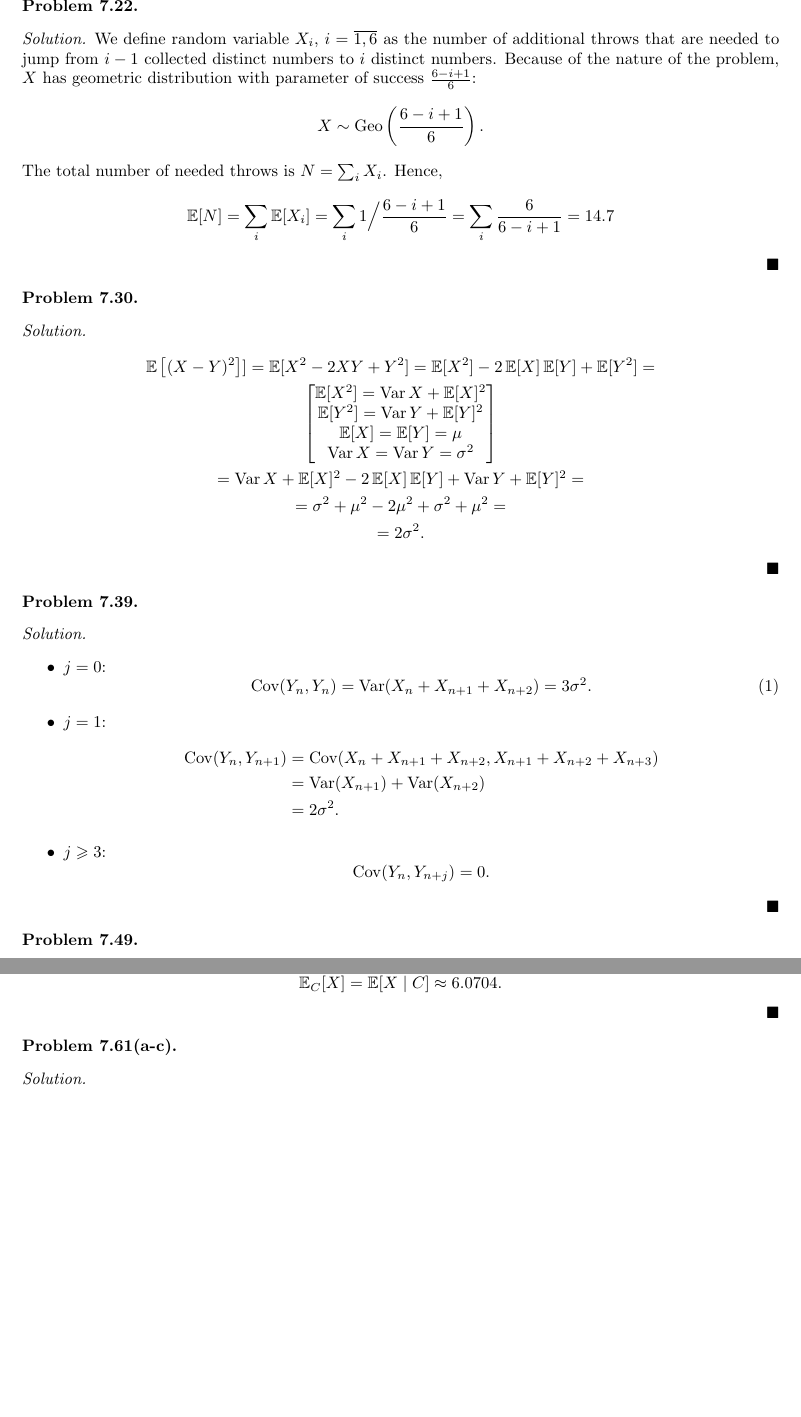
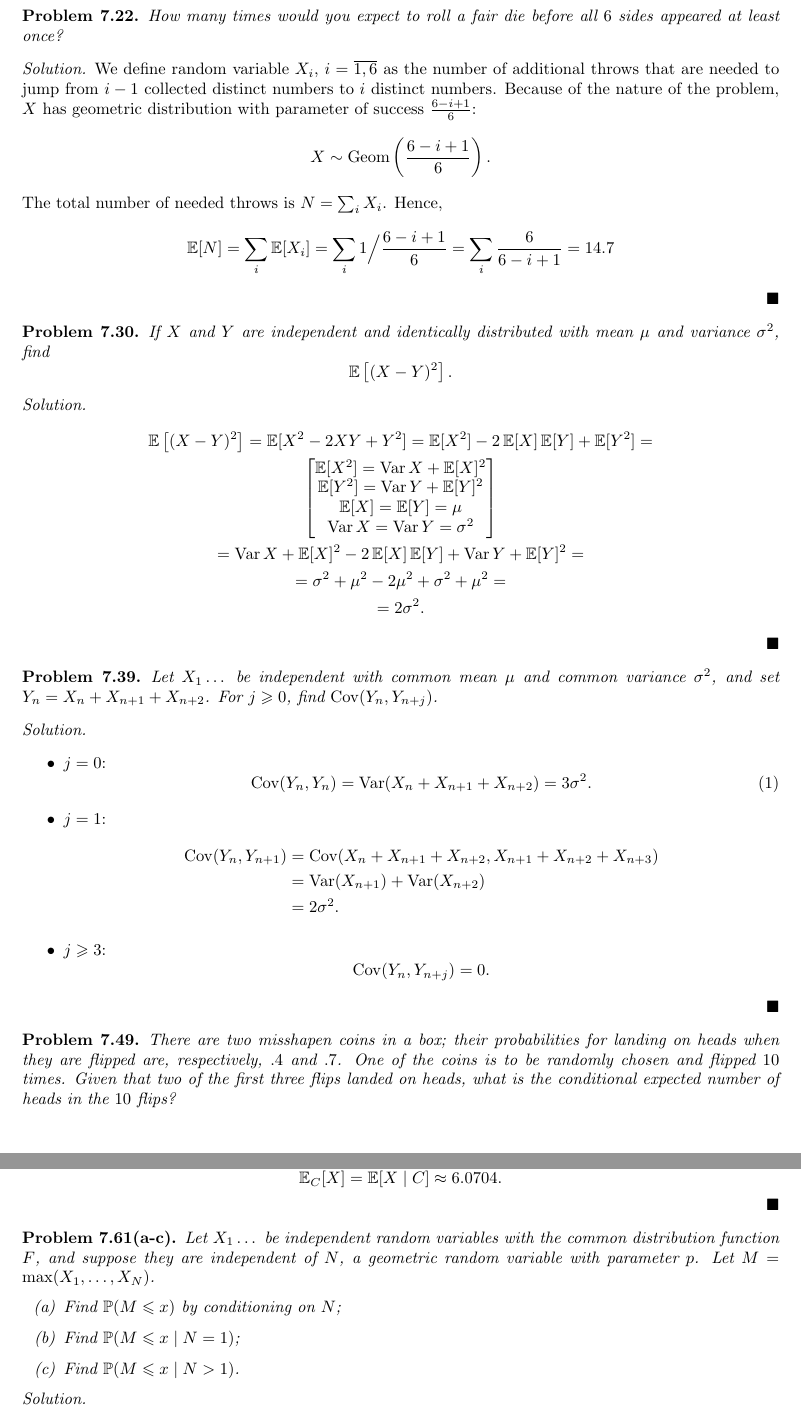
Before and after one commit to bulatkhamitov/Probability-Theory-HW, a LaTeX problem sheet (Homework 3/homework_3.tex): two parts of pages 5 and 6 of 6 before the commit and two parts of pages 5 and 6 of 7 after it, joined at a grey line, cut at the place of the change, the shorter picture padded with empty space. Compiled offline with pdfLaTeX.

Commit message:
Add conditions to the tasks of the second part

```diff
--- a/Homework 3/homework_3.tex
+++ b/Homework 3/homework_3.tex
@@ -24,7 +24,7 @@
 \DeclareMathOperator{\Var}{Var}
 \DeclareMathOperator{\Bin}{Bin}
 \DeclareMathOperator{\Exp}{Exp}
-\DeclareMathOperator{\Geo}{Geo}
+\DeclareMathOperator{\Geo}{Geom}
 % --------------------------------
 \DeclareMathOperator{\dif}{d}
 \DeclareMathOperator{\Cov}{Cov}
@@ -274,6 +274,7 @@ The joint probability mass function of $X$ and $Y$ is given by
 \section{Properties of Expectation}
 
 \begin{problem}{7.22}
+How many times would you expect to roll a fair die before all $6$ sides appeared at least once?
 \end{problem}
 \begin{solution}
 We define random variable $X_i$, $i=\overline{1,6}$ as the number of additional throws that are needed to jump from $i-1$ collected distinct numbers to $i$ distinct numbers.
@@ -289,10 +290,14 @@ Hence,
 \end{solution}
 
 \begin{problem}{7.30}
+If $X$ and $Y$ are independent and identically distributed with mean $\mu$ and variance $\sigma^{2}$, find
+\begin{equation*}
+    \E\left[(X - Y)^{2}\right].
+\end{equation*}
 \end{problem}
 \begin{solution}
 \begin{gather*}
-    \E\left[(X - Y)^{2}\right]] = \E[X^{2} - 2XY + Y^{2}] = \E[X^{2}] - 2\E[X]\E[Y] + \E[Y^{2}] =
+    \E\left[(X - Y)^{2}\right] = \E[X^{2} - 2XY + Y^{2}] = \E[X^{2}] - 2\E[X]\E[Y] + \E[Y^{2}] =
     \\
     \begin{bmatrix}
         \E[X^{2}] = \Var X + \E[X]^{2}
@@ -313,6 +318,8 @@ Hence,
 \end{solution}
 
 \begin{problem}{7.39}
+Let $X_{1}\dots$ be independent with common mean $\mu$ and common variance $\sigma^{2}$, and set $Y_{n} = X_{n} + X_{n+1} + X_{n+2}$.
+For $j\geqslant 0$, find $\Cov(Y_{n}, Y_{n+j})$.
 \end{problem}
 \begin{solution}
 \text{}
@@ -337,4 +344,7 @@ Hence,
 \end{solution}
 
 \begin{problem}{7.49}
+There are two misshapen coins in a box; their probabilities for landing on heads when they are flipped are, respectively, $.4$ and $.7$.
+One of the coins is to be randomly chosen and flipped $10$ times.
+Given that two of the first three flips landed on heads, what is the conditional expected number of heads in the $10$ flips?
 \end{problem}
@@ -386,6 +399,13 @@ Hence,
 \end{solution}
 
 \begin{problem}{7.61(a-c)}
+Let $X_{1}\dots$ be independent random variables with the common distribution function $F$, and suppose they are independent of $N$, a geometric random variable with parameter $p$.
+Let $M =\max(X_{1}, \dots, X_{N})$.
+\begin{enumerate}[label=(\alph*)]
+    \item Find $\P(M\leqslant x)$ by conditioning on $N$;
+    \item Find $\P(M\leqslant x\mid N = 1)$;
+    \item Find $\P(M\leqslant x\mid N > 1)$.
+\end{enumerate}
 \end{problem}
 \begin{solution}
 \text{}
```
Also changed, not shown: Homework 3/homework_3.pdf, Homework 3/homework_3.tex (7 more changed lines).
